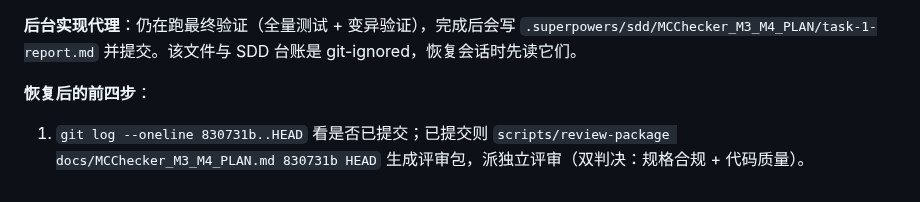
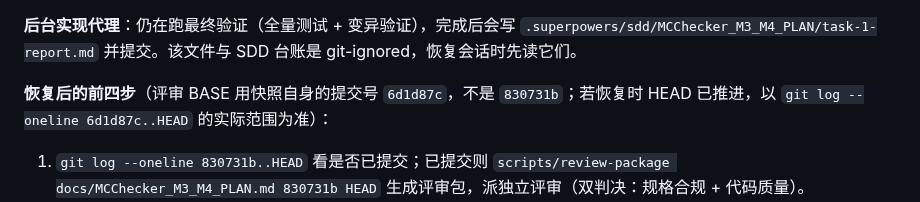
Before and after one commit to Arragon/MCChecker, a Markdown page: docs/MCChecker_M3_M4_PLAN.md, the part around the change. GitHub-like rendering.

Commit message:
docs(plan): 修正恢复快照的评审 BASE（6d1d87c）
(cherry picked from commit 9066816373e65da143df656f30286f38ec260cd7)

```diff
--- a/docs/MCChecker_M3_M4_PLAN.md
+++ b/docs/MCChecker_M3_M4_PLAN.md
@@ -1104,7 +1104,7 @@ gh pr merge <n> --merge
 
 **后台实现代理**：仍在跑最终验证（全量测试 + 变异验证），完成后会写 `.superpowers/sdd/MCChecker_M3_M4_PLAN/task-1-report.md` 并提交。该文件与 SDD 台账是 git-ignored，恢复会话时先读它们。
 
-**恢复后的前四步**：
+**恢复后的前四步**（评审 BASE 用快照自身的提交号 `6d1d87c`，不是 `830731b`；若恢复时 HEAD 已推进，以 `git log --oneline 6d1d87c..HEAD` 的实际范围为准）：
 1. `git log --oneline 830731b..HEAD` 看是否已提交；已提交则 `scripts/review-package docs/MCChecker_M3_M4_PLAN.md 830731b HEAD` 生成评审包，派独立评审（双判决：规格合规 + 代码质量）。
 2. **必须作为 Critical 提出的未闭合发现（R23）**：代理在 `DELIVERY_PLAN` 第 11 节写了「M3-01 已完成」，而当时未提交、未评审、未合并 —— 违反 H4/H5「未运行的检查不得报告为通过」，且该文档是后续 agent 的接力入口。要求改成「已实现待评审/待合并」，真合并后再由控制方写实。同节的**决策 20（D1 全文）口径正确，保留**。
 3. 评审通过后：`gh pr create --base feat/mc-v2-delivery` → `gh pr merge --merge` → `INH-1886` 置 Done + 证据注释（**顺带补发三次 `-32603` 失败的那条中期通报**：`LookupError`→`PARSE_FAILED` 的分支、`_INT_RE` 在 core/services 两处重复需守住、R22 归属）。
```
